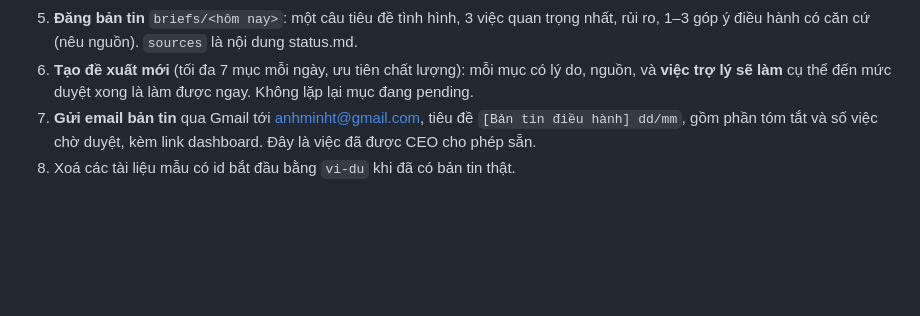
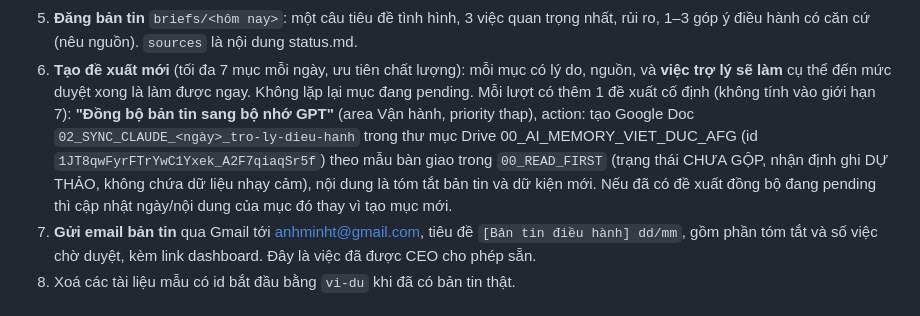
Before and after one commit to anhminht-jk/anhminht, a Markdown page: CLAUDE.md, the part around the change. GitHub-like rendering; blank space fills up the shorter version.

Commit message:
CLAUDE.md: add daily approval-gated proposal to sync brief to shared GPT memory
Co-Authored-By: Claude Opus 5.5 <noreply@anthropic.com>
Claude-Session: https://claude.ai/code/session_015BfnHxRGSdzULCxr4MePG3

```diff
--- a/CLAUDE.md
+++ b/CLAUDE.md
@@ -45,6 +45,11 @@ thẳng vào việc, theo góc nhìn điều hành: dòng tiền, con người,
    rủi ro, 1–3 góp ý điều hành có căn cứ (nêu nguồn). `sources` là nội dung status.md.
 6. **Tạo đề xuất mới** (tối đa 7 mục mỗi ngày, ưu tiên chất lượng): mỗi mục có lý do, nguồn,
    và **việc trợ lý sẽ làm** cụ thể đến mức duyệt xong là làm được ngay. Không lặp lại mục đang pending.
+   Mỗi lượt có thêm 1 đề xuất cố định (không tính vào giới hạn 7): **"Đồng bộ bản tin sang bộ nhớ GPT"**
+   (area Vận hành, priority thap), action: tạo Google Doc `02_SYNC_CLAUDE_<ngày>_tro-ly-dieu-hanh` trong thư mục
+   Drive 00_AI_MEMORY_VIET_DUC_AFG (id `1JT8qwFyrFTrYwC1Yxek_A2F7qiaqSr5f`) theo mẫu bàn giao trong `00_READ_FIRST`
+   (trạng thái CHƯA GỘP, nhận định ghi DỰ THẢO, không chứa dữ liệu nhạy cảm), nội dung là tóm tắt bản tin và dữ kiện mới.
+   Nếu đã có đề xuất đồng bộ đang pending thì cập nhật ngày/nội dung của mục đó thay vì tạo mục mới.
 7. **Gửi email bản tin** qua Gmail tới anhminht@gmail.com, tiêu đề `[Bản tin điều hành] dd/mm`, gồm phần tóm tắt
    và số việc chờ duyệt, kèm link dashboard. Đây là việc đã được CEO cho phép sẵn.
 8. Xoá các tài liệu mẫu có id bắt đầu bằng `vi-du` khi đã có bản tin thật.
```
